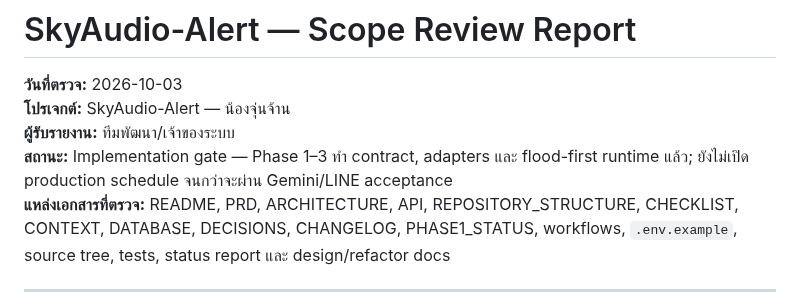
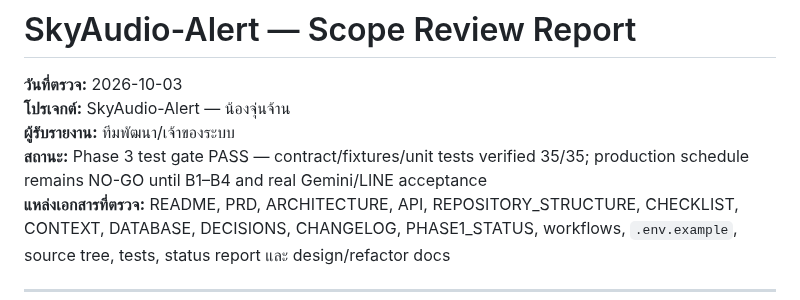
Before and after one commit to aodxx/SkyAudio-Alert, a Markdown page: docs/SCOPE_REVIEW_REPORT.md, the part around the change. GitHub-like rendering.

Commit message:
docs: record Phase 3 acceptance status for docs/SCOPE_REVIEW_REPORT.md

```diff
--- a/docs/SCOPE_REVIEW_REPORT.md
+++ b/docs/SCOPE_REVIEW_REPORT.md
@@ -3,7 +3,7 @@
 **วันที่ตรวจ:** 2026-10-03
 **โปรเจกต์:** SkyAudio-Alert — น้องจุ่นจ้าน
 **ผู้รับรายงาน:** ทีมพัฒนา/เจ้าของระบบ
-**สถานะ:** Implementation gate — Phase 1–3 ทำ contract, adapters และ flood-first runtime แล้ว; ยังไม่เปิด production schedule จนกว่าจะผ่าน Gemini/LINE acceptance
+**สถานะ:** Phase 3 test gate PASS — contract/fixtures/unit tests verified 35/35; production schedule remains NO-GO until B1–B4 and real Gemini/LINE acceptance
 **แหล่งเอกสารที่ตรวจ:** README, PRD, ARCHITECTURE, API, REPOSITORY_STRUCTURE, CHECKLIST, CONTEXT, DATABASE, DECISIONS, CHANGELOG, PHASE1_STATUS, workflows, `.env.example`, source tree, tests, status report และ design/refactor docs
 
 ---
```
